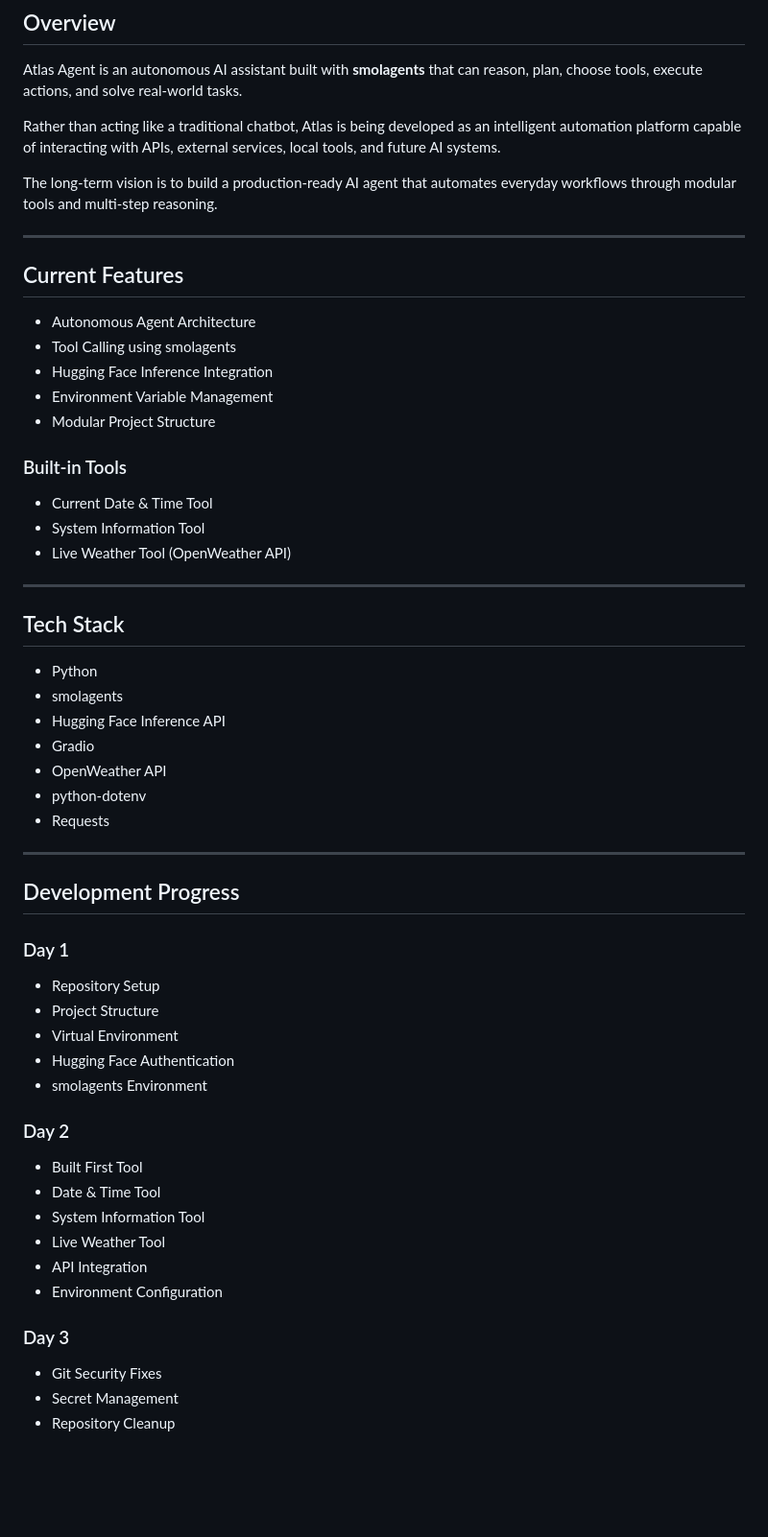
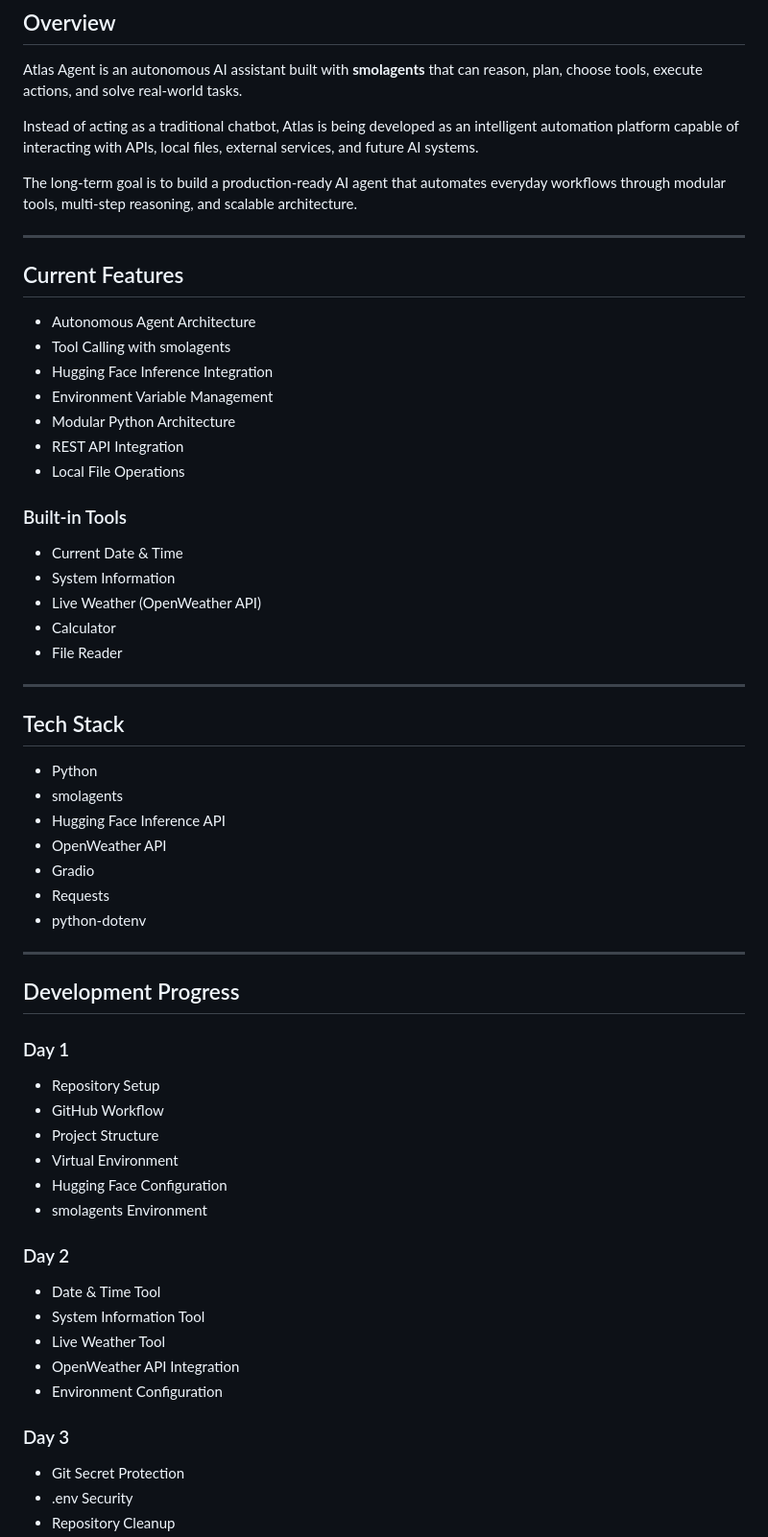
Before and after one commit to ather-ops/atlas-agent, a Markdown page: README.md, the part around one of its changes. Shown at 96% size. Drawn GitHub-style; blank space fills up the shorter version.

```diff
--- a/README.md
+++ b/README.md
@@ -18,25 +18,29 @@
 
 Atlas Agent is an autonomous AI assistant built with **smolagents** that can reason, plan, choose tools, execute actions, and solve real-world tasks.
 
-Rather than acting like a traditional chatbot, Atlas is being developed as an intelligent automation platform capable of interacting with APIs, external services, local tools, and future AI systems.
+Instead of acting as a traditional chatbot, Atlas is being developed as an intelligent automation platform capable of interacting with APIs, local files, external services, and future AI systems.
 
-The long-term vision is to build a production-ready AI agent that automates everyday workflows through modular tools and multi-step reasoning.
+The long-term goal is to build a production-ready AI agent that automates everyday workflows through modular tools, multi-step reasoning, and scalable architecture.
 
 ---
 
 ## Current Features
 
 - Autonomous Agent Architecture
-- Tool Calling using smolagents
+- Tool Calling with smolagents
 - Hugging Face Inference Integration
 - Environment Variable Management
-- Modular Project Structure
+- Modular Python Architecture
+- REST API Integration
+- Local File Operations
 
 ### Built-in Tools
 
-- Current Date & Time Tool
-- System Information Tool
-- Live Weather Tool (OpenWeather API)
+- Current Date & Time
+- System Information
+- Live Weather (OpenWeather API)
+- Calculator
+- File Reader
 
 ---
 
@@ -45,10 +49,10 @@ The long-term vision is to build a production-ready AI agent that automates ever
 - Python
 - smolagents
 - Hugging Face Inference API
+- OpenWeather API
 - Gradio
-- OpenWeather API
+- Requests
 - python-dotenv
-- Requests
 
 ---
 
@@ -56,20 +60,20 @@ The long-term vision is to build a production-ready AI agent that automates ever
 
 ### Day 1
 - Repository Setup
+- GitHub Workflow
 - Project Structure
 - Virtual Environment
-- Hugging Face Authentication
+- Hugging Face Configuration
 - smolagents Environment
 
 ### Day 2
-- Built First Tool
 - Date & Time Tool
 - System Information Tool
 - Live Weather Tool
-- API Integration
+- OpenWeather API Integration
 - Environment Configuration
 
 ### Day 3
-- Git Security Fixes
-- Secret Management
+- Git Secret Protection
+- .env Security
 - Repository Cleanup
```
Also changed, not shown: other parts of README.md (+83 -45 lines).
